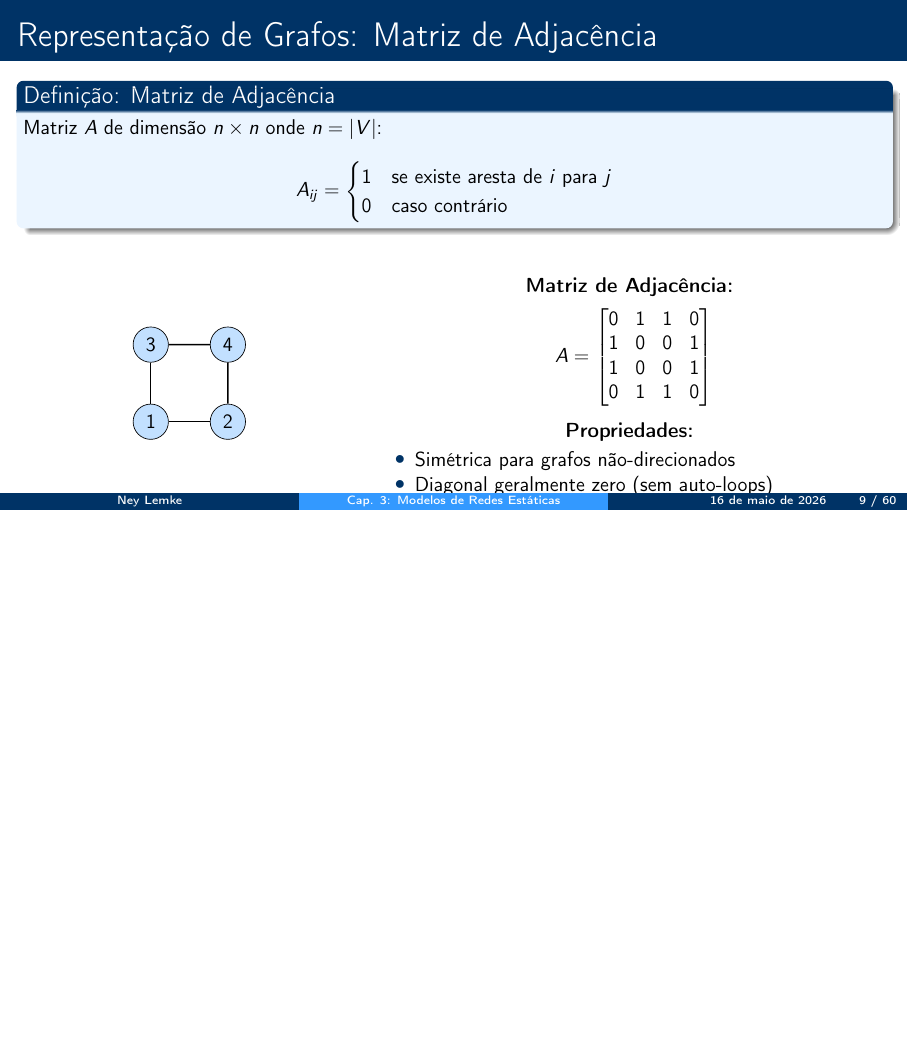
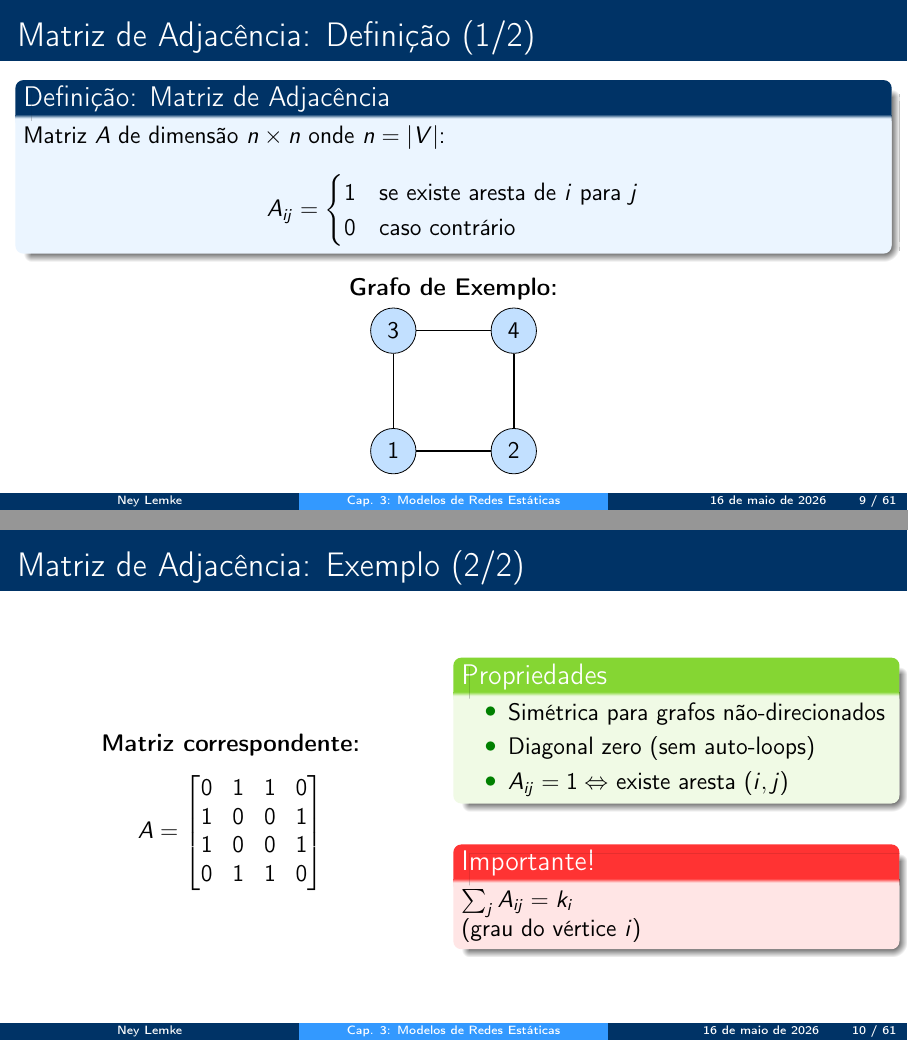
Before and after one commit to neylemkeunesp/bbs, LaTeX slides (capitulos/capitulo03-static-networks.tex): page 9 of 60 before the commit and pages 9 and 10 of 61 after it, the two joined at a grey line, the shorter picture padded with empty space. Compiled offline with pdfLaTeX.

Commit message:
fix(cap03): divide slide Matriz de Adjacência em 2 — elimina corte de conteúdo

```diff
--- a/capitulos/capitulo03-static-networks.tex
+++ b/capitulos/capitulo03-static-networks.tex
@@ -190,7 +190,7 @@ Arestas com direção: $(u, v) \neq (v, u)$
 \end{columns}
 \end{frame}
 
-\begin{frame}[shrink=15]{Representação de Grafos: Matriz de Adjacência}
+\begin{frame}{Matriz de Adjacência: Definição (1/2)}
 \definicao{Matriz de Adjacência}{
 Matriz $A$ de dimensão $n \times n$ onde $n = |V|$:
 \begin{equation*}
@@ -201,27 +201,31 @@ A_{ij} = \begin{cases}
 \end{equation*}
 }
 
-\vspace{0.3cm}
-
-\begin{columns}
-\column{0.4\textwidth}
-\begin{center}
-\begin{tikzpicture}[scale=0.8]
-    \node[circle, draw, fill=azulclaro!30] (1) at (0,0) {1};
-    \node[circle, draw, fill=azulclaro!30] (2) at (2,0) {2};
-    \node[circle, draw, fill=azulclaro!30] (3) at (0,2) {3};
-    \node[circle, draw, fill=azulclaro!30] (4) at (2,2) {4};
+\begin{center}
+\textbf{Grafo de Exemplo:}
+
+\vspace{0.1cm}
+
+\begin{tikzpicture}[scale=0.85]
+    \node[circle, draw, fill=azulclaro!30, minimum size=0.8cm] (1) at (0,0) {1};
+    \node[circle, draw, fill=azulclaro!30, minimum size=0.8cm] (2) at (2.5,0) {2};
+    \node[circle, draw, fill=azulclaro!30, minimum size=0.8cm] (3) at (0,2.5) {3};
+    \node[circle, draw, fill=azulclaro!30, minimum size=0.8cm] (4) at (2.5,2.5) {4};
     \draw[thick] (1) -- (2);
     \draw[thick] (1) -- (3);
     \draw[thick] (2) -- (4);
     \draw[thick] (3) -- (4);
 \end{tikzpicture}
 \end{center}
-
-\column{0.6\textwidth}
-\begin{center}
-\textbf{Matriz de Adjacência:}
-\vspace{0.2cm}
+\end{frame}
+
+\begin{frame}{Matriz de Adjacência: Exemplo (2/2)}
+\begin{columns}
+\column{0.5\textwidth}
+\begin{center}
+\textbf{Matriz correspondente:}
+
+\vspace{0.3cm}
 
 $A = \begin{bmatrix}
 0 & 1 & 1 & 0 \\
@@ -229,15 +233,22 @@ $A = \begin{bmatrix}
 1 & 0 & 0 & 1 \\
 0 & 1 & 1 & 0
 \end{bmatrix}$
-
-\vspace{0.3cm}
-
-\textbf{Propriedades:}
+\end{center}
+
+\column{0.5\textwidth}
+\begin{exampleblock}{Propriedades}
 \begin{itemize}
     \item Simétrica para grafos não-direcionados
-    \item Diagonal geralmente zero (sem auto-loops)
-\end{itemize}
-\end{center}
+    \item Diagonal zero (sem auto-loops)
+    \item $A_{ij} = 1 \Leftrightarrow$ existe aresta $(i,j)$
+\end{itemize}
+\end{exampleblock}
+
+\vspace{0.3cm}
+
+\importante{
+$\sum_j A_{ij} = k_i$ \\ (grau do vértice $i$)
+}
 \end{columns}
 \end{frame}
 
```
Also changed, not shown: capitulos/capitulo03-static-networks.pdf.
